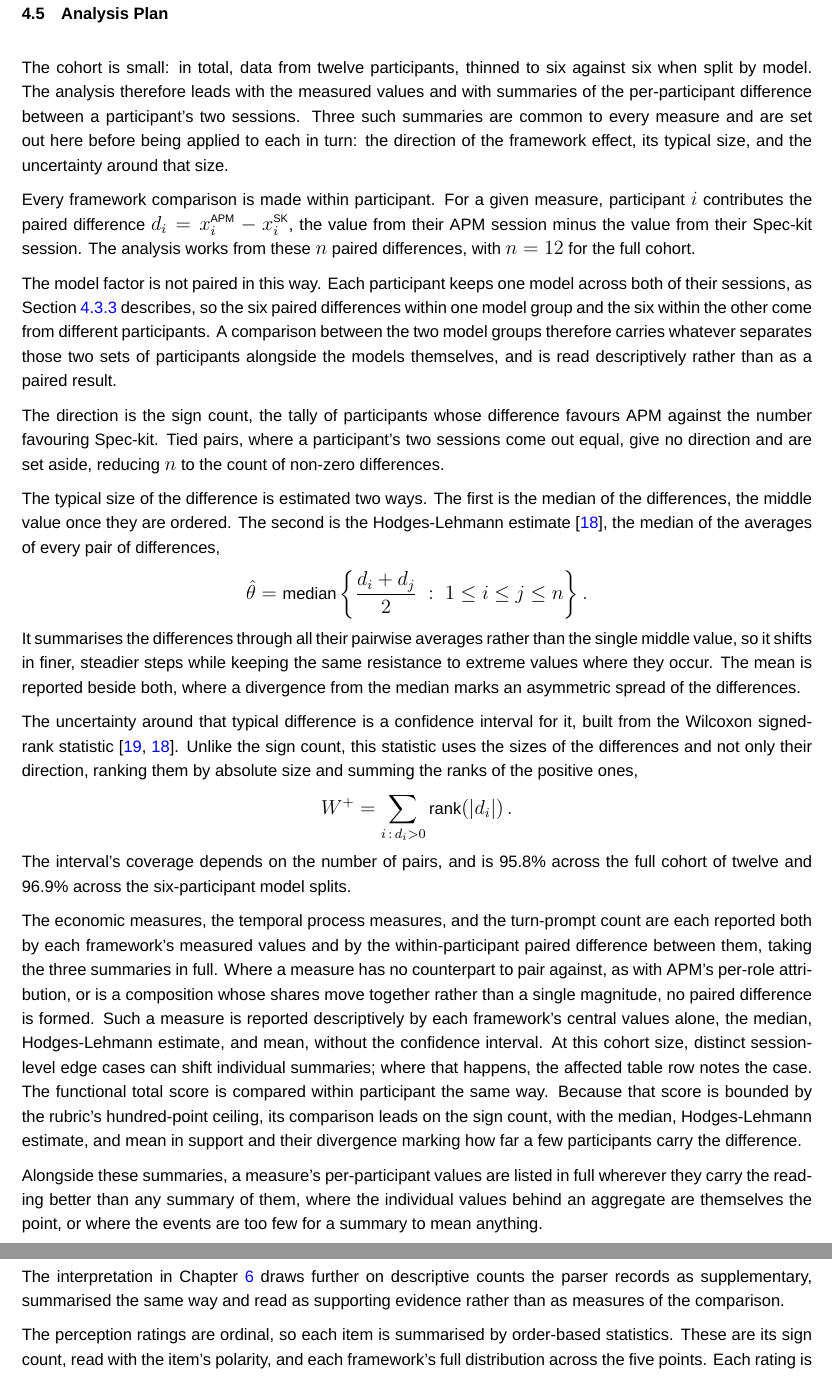
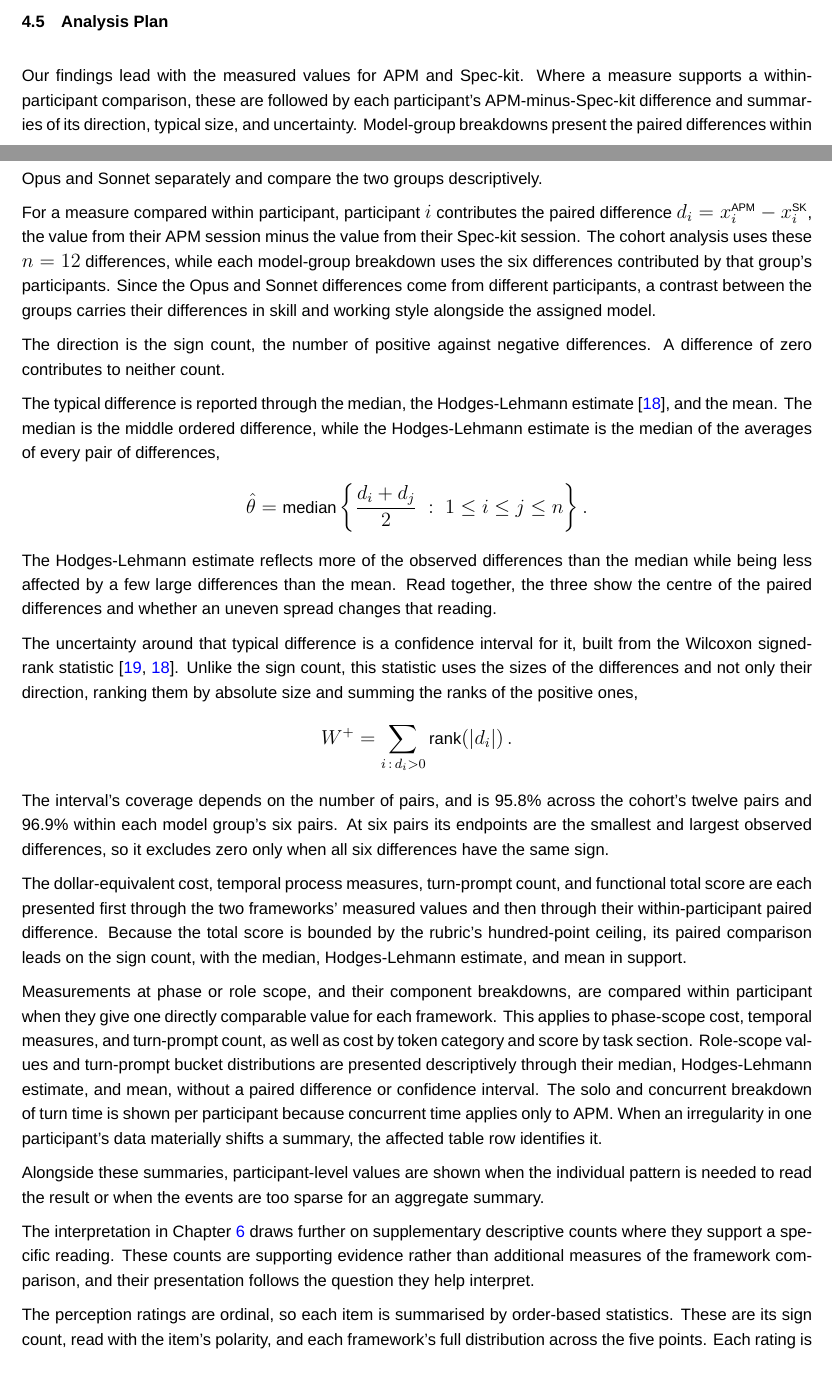
Before and after one commit to sdi2200262/bsc-apm-thesis, a LaTeX thesis (thesis.tex, which reads chapters/evaluation/evaluation.tex): two parts of pages 25 and 26 of 69 before the commit and two parts of pages 24 and 25 of 69 after it, joined at a grey line, cut so that both start at the same text. Compiled offline with XeLaTeX; a missing font is replaced by an installed copy or a similar font.

Commit message:
fix(eval): clarify the methodology and analysis plan

```diff
--- a/chapters/evaluation/evaluation.tex
+++ b/chapters/evaluation/evaluation.tex
@@ -127,31 +129,31 @@ Beyond the rating items, the questionnaire asks one second-session question on a
 \section{Analysis Plan}
 \label{sec:evaluation-analysis-plan}
 
-The cohort is small: in total, data from twelve participants, thinned to six against six when split by model. The analysis therefore leads with the measured values and with summaries of the per-participant difference between a participant's two sessions. Three such summaries are common to every measure and are set out here before being applied to each in turn: the direction of the framework effect, its typical size, and the uncertainty around that size.
+Our findings lead with the measured values for APM and Spec-kit. Where a measure supports a within-participant comparison, these are followed by each participant's APM-minus-Spec-kit difference and summaries of its direction, typical size, and uncertainty. Model-group breakdowns present the paired differences within Opus and Sonnet separately and compare the two groups descriptively.
 
-Every framework comparison is made within participant. For a given measure, participant~$i$ contributes the paired difference $d_i = x_i^{\text{APM}} - x_i^{\text{SK}}$, the value from their APM session minus the value from their Spec-kit session. The analysis works from these $n$ paired differences, with $n = 12$ for the full cohort.
+For a measure compared within participant, participant~$i$ contributes the paired difference $d_i = x_i^{\text{APM}} - x_i^{\text{SK}}$, the value from their APM session minus the value from their Spec-kit session. The cohort analysis uses these $n = 12$ differences, while each model-group breakdown uses the six differences contributed by that group's participants. Since the Opus and Sonnet differences come from different participants, a contrast between the groups carries their differences in skill and working style alongside the assigned model.
 
-The model factor is not paired in this way. Each participant keeps one model across both of their sessions, as Section~\ref{sec:evaluation-sessions-data} describes, so the six paired differences within one model group and the six within the other come from different participants. A comparison between the two model groups therefore carries whatever separates those two sets of participants alongside the models themselves, and is read descriptively rather than as a paired result.
+The direction is the sign count, the number of positive against negative differences. A difference of zero contributes to neither count.
 
-The direction is the sign count, the tally of participants whose difference favours APM against the number favouring Spec-kit. Tied pairs, where a participant's two sessions come out equal, give no direction and are set aside, reducing $n$ to the count of non-zero differences.
-
-The typical size of the difference is estimated two ways. The first is the median of the differences, the middle value once they are ordered. The second is the Hodges-Lehmann estimate~\cite{hodges1963location}, the median of the averages of every pair of differences,
+The typical difference is reported through the median, the Hodges-Lehmann estimate~\cite{hodges1963location}, and the mean. The median is the middle ordered difference, while the Hodges-Lehmann estimate is the median of the averages of every pair of differences,
 \[
     \hat{\theta} = \operatorname{median}\left\{ \frac{d_i + d_j}{2} \;:\; 1 \le i \le j \le n \right\}.
 \]
-It summarises the differences through all their pairwise averages rather than the single middle value, so it shifts in finer, steadier steps while keeping the same resistance to extreme values where they occur. The mean is reported beside both, where a divergence from the median marks an asymmetric spread of the differences.
+The Hodges-Lehmann estimate reflects more of the observed differences than the median while being less affected by a few large differences than the mean. Read together, the three show the centre of the paired differences and whether an uneven spread changes that reading.
 
 The uncertainty around that typical difference is a confidence interval for it, built from the Wilcoxon signed-rank statistic~\cite{wilcoxon1945signedrank, hodges1963location}. Unlike the sign count, this statistic uses the sizes of the differences and not only their direction, ranking them by absolute size and summing the ranks of the positive ones,
 \[
     W^{+} = \sum_{i \,:\, d_i > 0} \operatorname{rank}\!\left( |d_i| \right).
 \]
-The interval's coverage depends on the number of pairs, and is 95.8\% across the full cohort of twelve and 96.9\% across the six-participant model splits.
+The interval's coverage depends on the number of pairs, and is 95.8\% across the cohort's twelve pairs and 96.9\% within each model group's six pairs. At six pairs its endpoints are the smallest and largest observed differences, so it excludes zero only when all six differences have the same sign.
 
-The economic measures, the temporal process measures, and the turn-prompt count are each reported both by each framework's measured values and by the within-participant paired difference between them, taking the three summaries in full. Where a measure has no counterpart to pair against, as with APM's per-role attribution, or is a composition whose shares move together rather than a single magnitude, no paired difference is formed. Such a measure is reported descriptively by each framework's central values alone, the median, Hodges-Lehmann estimate, and mean, without the confidence interval. At this cohort size, distinct session-level edge cases can shift individual summaries; where that happens, the affected table row notes the case. The functional total score is compared within participant the same way. Because that score is bounded by the rubric's hundred-point ceiling, its comparison leads on the sign count, with the median, Hodges-Lehmann estimate, and mean in support and their divergence marking how far a few participants carry the difference.
+The dollar-equivalent cost, temporal process measures, turn-prompt count, and functional total score are each presented first through the two frameworks' measured values and then through their within-participant paired difference. Because the total score is bounded by the rubric's hundred-point ceiling, its paired comparison leads on the sign count, with the median, Hodges-Lehmann estimate, and mean in support.
 
-Alongside these summaries, a measure's per-participant values are listed in full wherever they carry the reading better than any summary of them, where the individual values behind an aggregate are themselves the point, or where the events are too few for a summary to mean anything.
+Measurements at phase or role scope, and their component breakdowns, are compared within participant when they give one directly comparable value for each framework. This applies to phase-scope cost, temporal measures, and turn-prompt count, as well as cost by token category and score by task section. Role-scope values and turn-prompt bucket distributions are presented descriptively through their median, Hodges-Lehmann estimate, and mean, without a paired difference or confidence interval. The solo and concurrent breakdown of turn time is shown per participant because concurrent time applies only to APM. When an irregularity in one participant's data materially shifts a summary, the affected table row identifies it.
 
-The interpretation in Chapter~\ref{chap:discussions} draws further on descriptive counts the parser records as supplementary, summarised the same way and read as supporting evidence rather than as measures of the comparison.
+Alongside these summaries, participant-level values are shown when the individual pattern is needed to read the result or when the events are too sparse for an aggregate summary.
+
+The interpretation in Chapter~\ref{chap:discussions} draws further on supplementary descriptive counts where they support a specific reading. These counts are supporting evidence rather than additional measures of the framework comparison, and their presentation follows the question they help interpret.
 
 The perception ratings are ordinal, so each item is summarised by order-based statistics. These are its sign count, read with the item's polarity, and each framework's full distribution across the five points. Each rating is also read against the behaviour it should reflect, descriptively at this cohort size, as the pattern of agreement and divergence between the two.
 
```
Also changed, not shown: chapters/discussions/discussions.tex (+1 -1 lines), chapters/evaluation/evaluation-appendix.tex (+1 -1 lines), chapters/evaluation/evaluation.tex (28 more changed lines).
